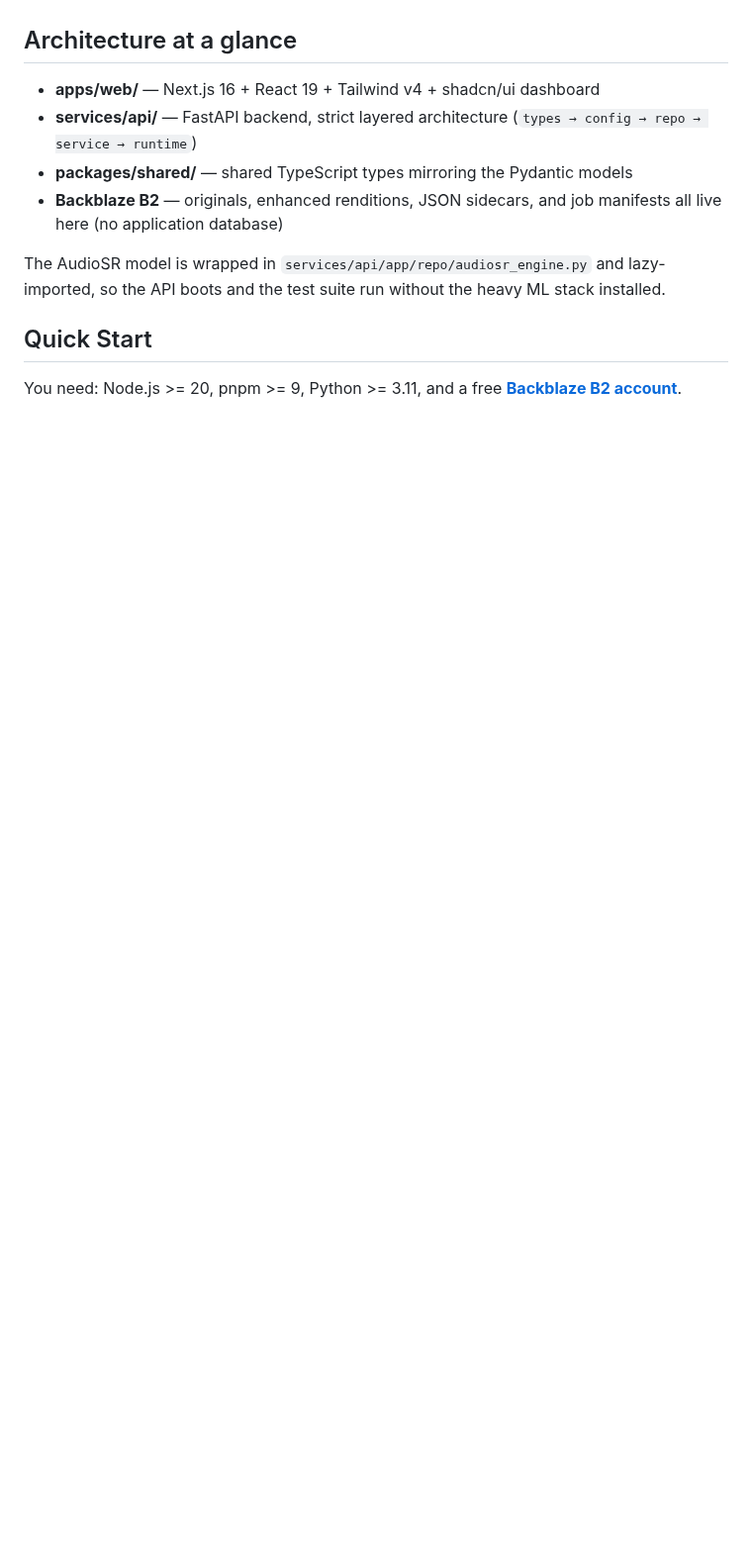
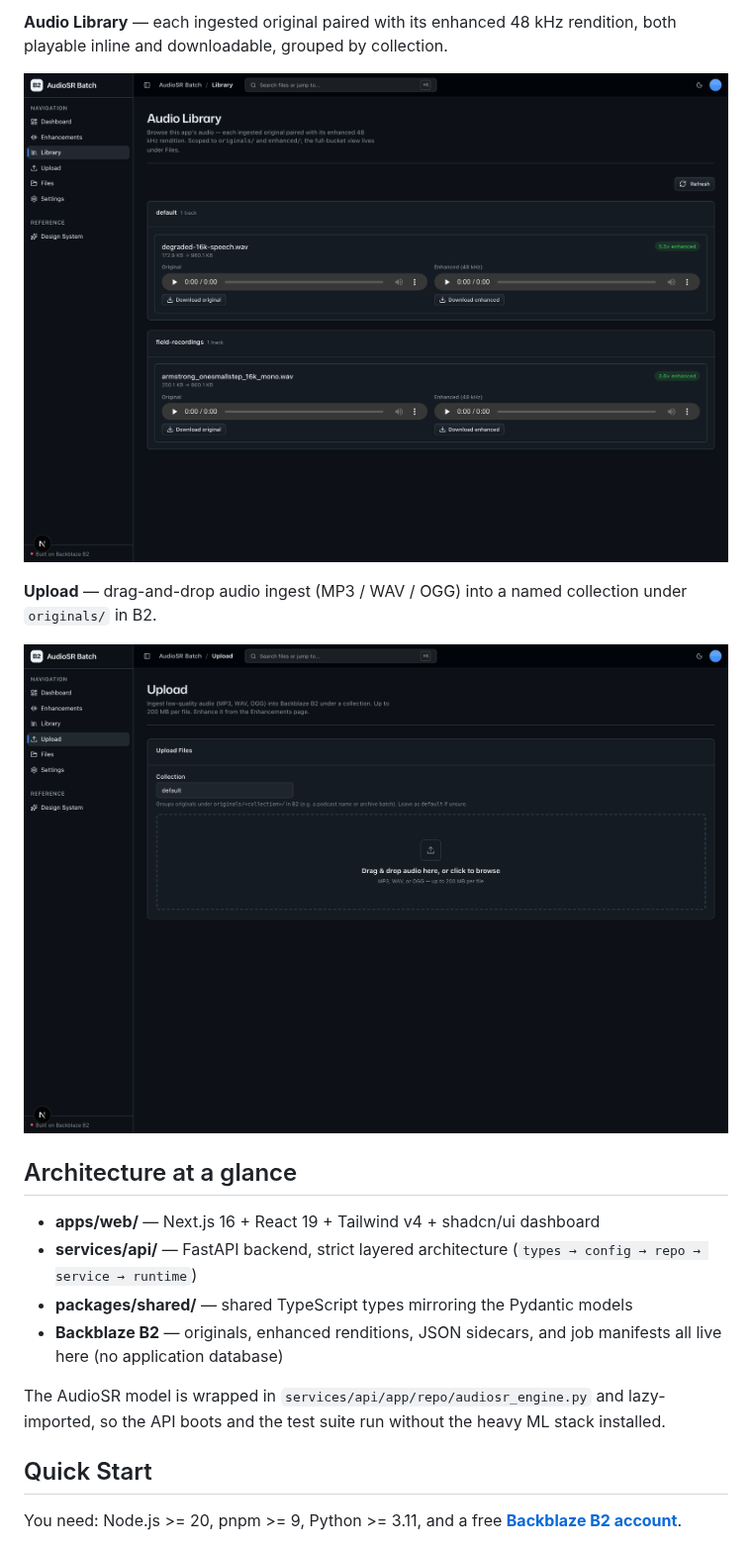
Before and after one commit to backblaze-b2-samples/audiosr-batch, a Markdown page: README.md, the part around one of its changes. Shown at 99% size. Drawn GitHub-style; pictures changed too: docs/images/library.png (added), docs/images/upload.png (added); blank space fills up the shorter version.

Commit message:
docs: add README screenshots

```diff
--- a/README.md
+++ b/README.md
@@ -14,3 +29,10 @@ It's a concrete demonstration of **write amplification at scale**: every compres
+**Audio Library** — each ingested original paired with its enhanced 48 kHz rendition, both playable inline and downloadable, grouped by collection.
+
+![Audio Library pairing each original with its enhanced 48 kHz rendition](docs/images/library.png)
+
+**Upload** — drag-and-drop audio ingest (MP3 / WAV / OGG) into a named collection under `originals/` in B2.
+
+![Upload page with a collection field and a drag-and-drop audio dropzone](docs/images/upload.png)
 
 ## Architecture at a glance
 
```
Also changed, not shown: other parts of README.md (+15 -0 lines), docs/images/dashboard.png (added), docs/images/enhancement-detail.png (added), docs/images/enhancements.png (added).
